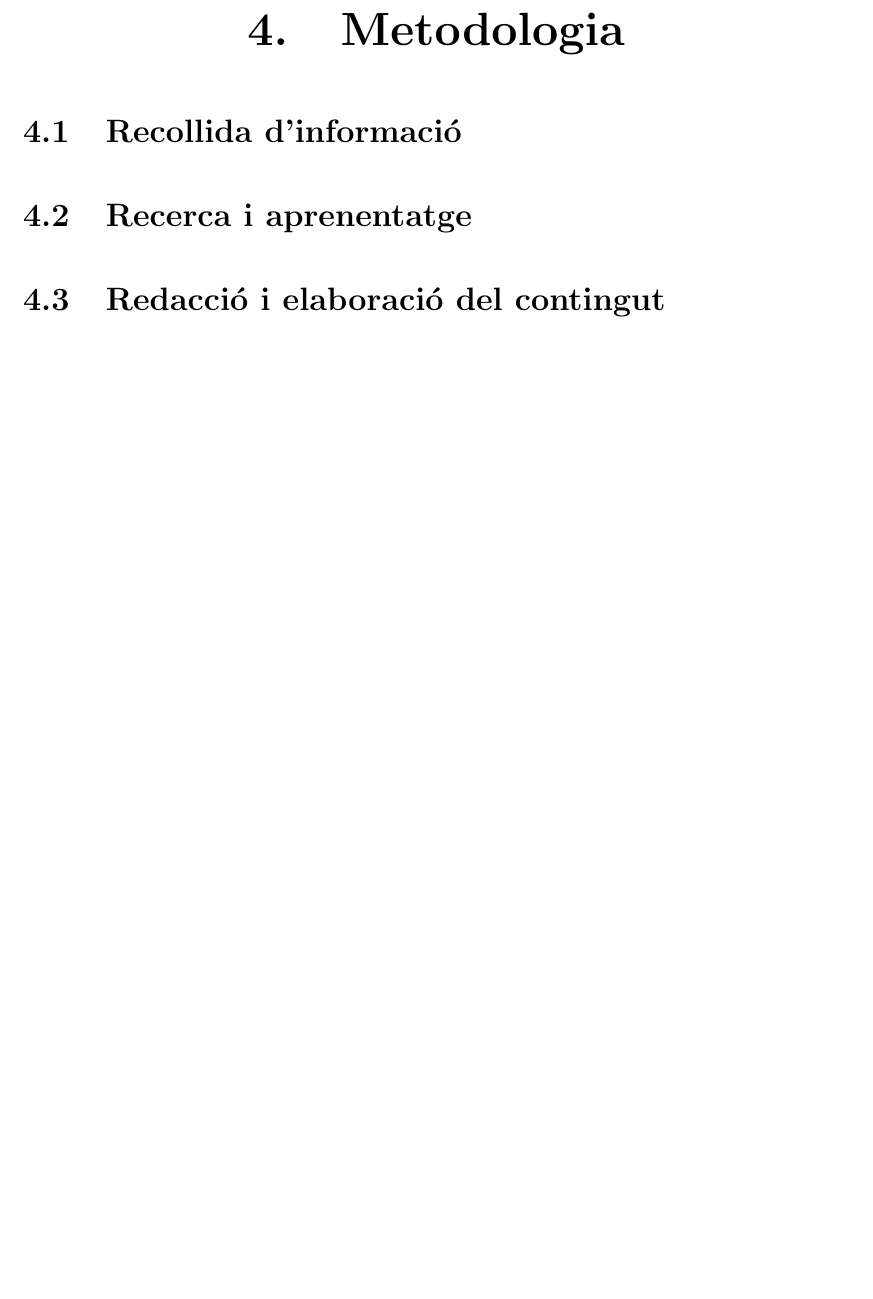
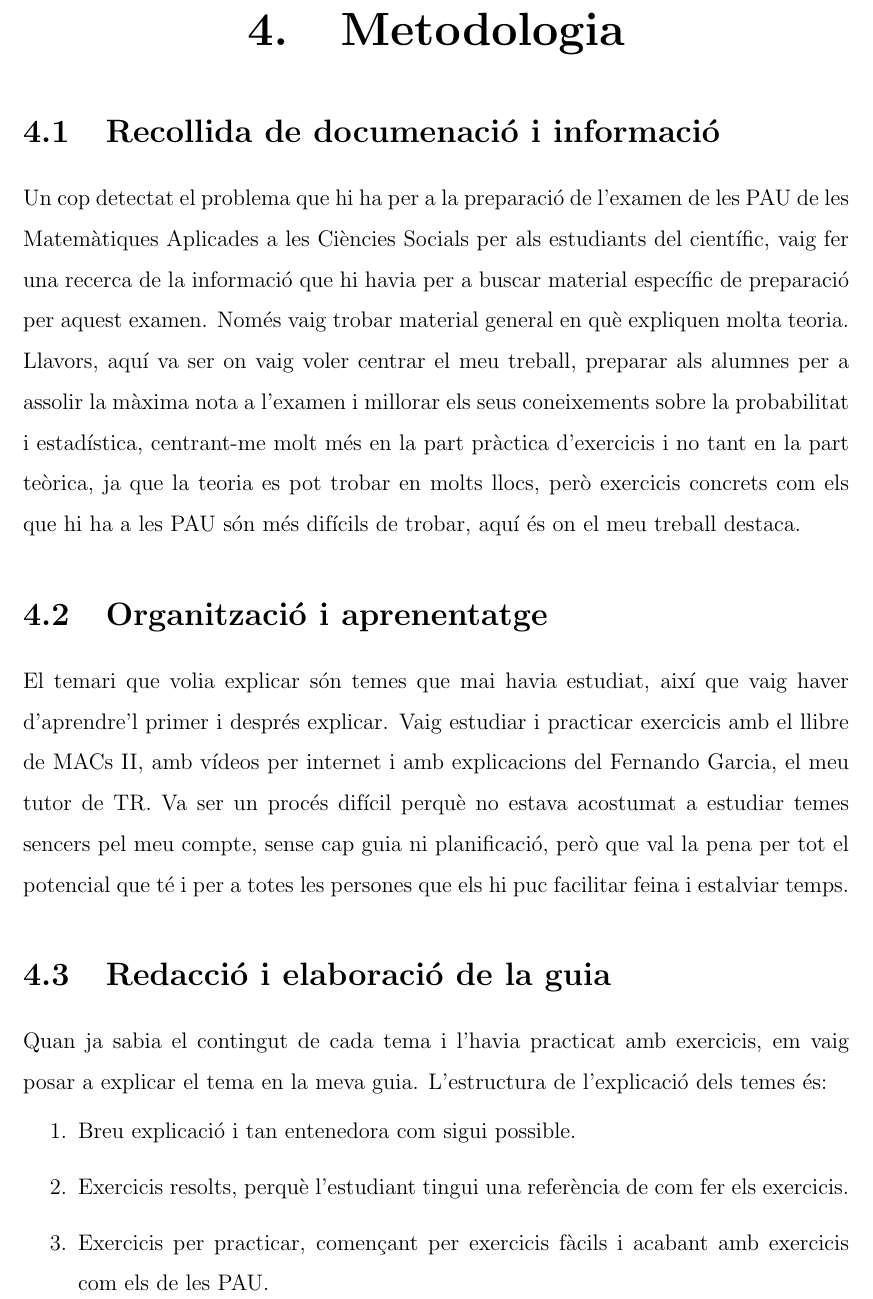
Before and after one commit to fernandoRecerca/TR-BS-2026, a LaTeX book (memoria/memoria.tex, which reads memoria/capitols/metodologia/metodologia.tex): part of page 11 of 33, cut so that both start at the same text, the shorter picture padded with empty space. Compiled offline with pdfLaTeX.

Commit message:
metodologia

```diff
--- a/memoria/capitols/metodologia/metodologia.tex
+++ b/memoria/capitols/metodologia/metodologia.tex
@@ -1,10 +1,18 @@
 \chapter{Metodologia}
 \label{c:metodologia}
-\section{Recollida d'informació}
+\section{Recollida de documenació i informació}
+Un cop detectat el problema que hi ha per a la preparació de l'examen de les PAU de les Matemàtiques Aplicades a les Ciències Socials per als estudiants del científic, vaig fer una recerca de la informació que hi havia per a buscar material específic de preparació per aquest examen. Només vaig trobar material general en què expliquen molta teoria. Llavors, aquí va ser on vaig voler centrar el meu treball, preparar als alumnes per a assolir la màxima nota a l'examen i millorar els seus coneixements sobre la probabilitat i estadística, centrant-me molt més en la part pràctica d'exercicis i no tant en la part teòrica, ja que la teoria es pot trobar en molts llocs, però exercicis concrets com els que hi ha a les PAU són més difícils de trobar, aquí és on el meu treball destaca.
 
-\section{Recerca i aprenentatge}
+\section{Organització i aprenentatge}
+El temari que volia explicar són temes que mai havia estudiat, així que vaig haver d'aprendre'l primer i després explicar. Vaig estudiar i practicar exercicis amb el llibre de MACs II, amb vídeos per internet i amb explicacions del Fernando Garcia, el meu tutor de TR. Va ser un procés difícil perquè no estava acostumat a estudiar temes sencers pel meu compte, sense cap guia ni planificació, però que val la pena per tot el potencial que té i per a totes les persones que els hi puc facilitar feina i estalviar temps.
 
-\section{Redacció i elaboració del contingut}
+\section{Redacció i elaboració de la guia}
+Quan ja sabia el contingut de cada tema i l'havia practicat amb exercicis, em vaig posar a explicar el tema en la meva guia. L'estructura de l'explicació dels temes és:
+\begin{enumerate}
+ \item Breu explicació i tan entenedora com sigui possible.
+ \item Exercicis resolts, perquè l'estudiant tingui una referència de com fer els exercicis.
+ \item Exercicis per practicar, començant per exercicis fàcils i acabant amb exercicis com els de les PAU.
+\end{enumerate}
 
 
 
```
